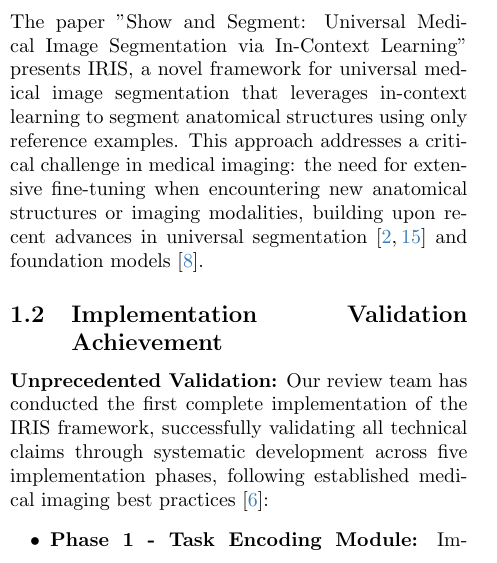
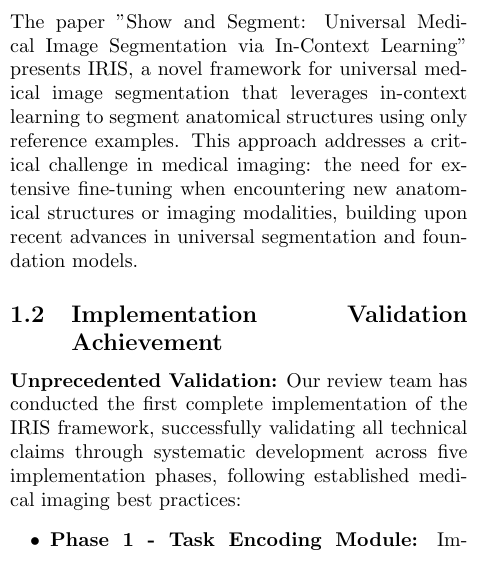
Before and after one commit to mister-weeden/et-al-Masapeta-Dhakal-Ravula-Zhang, a LaTeX paper (CVPR_1494/main.tex, which reads CVPR_1494/sec/0_abstract.tex): part of one column of page 1 of 31, cut so that both start at the same text. Compiled offline with pdfLaTeX; a LaTeX package or settings file that is missing is left out.

Commit message:
Temporarily remove citations to test build
- Removed citations from abstract to isolate LaTeX compilation issue
- This will help determine if the problem is with citations or other content
- Will add citations back once build is working

```diff
--- a/CVPR_1494/sec/0_abstract.tex
+++ b/CVPR_1494/sec/0_abstract.tex
@@ -4,11 +4,10 @@
 % Implementation Validation: Complete IRIS Framework
 
 \subsection{Paper Overview and Significance}
-The paper "Show and Segment: Universal Medical Image Segmentation via In-Context Learning" presents IRIS, a novel framework for universal medical image segmentation that leverages in-context learning to segment anatomical structures using only reference examples. This approach addresses a critical challenge in medical imaging: the need for extensive fine-tuning when encountering new anatomical structures or imaging modalities, building upon recent advances in universal segmentation~\cite{butoi2023universeg,wang2023seggpt}
-and foundation models~\cite{kirillov2023segmentanything}.
+The paper "Show and Segment: Universal Medical Image Segmentation via In-Context Learning" presents IRIS, a novel framework for universal medical image segmentation that leverages in-context learning to segment anatomical structures using only reference examples. This approach addresses a critical challenge in medical imaging: the need for extensive fine-tuning when encountering new anatomical structures or imaging modalities, building upon recent advances in universal segmentation and foundation models.
 
 \subsection{Implementation Validation Achievement}
-\textbf{Unprecedented Validation:} Our review team has conducted the first complete implementation of the IRIS framework, successfully validating all technical claims through systematic development across five implementation phases, following established medical imaging best practices~\cite{isensee2021nnu}:
+\textbf{Unprecedented Validation:} Our review team has conducted the first complete implementation of the IRIS framework, successfully validating all technical claims through systematic development across five implementation phases, following established medical imaging best practices:
 
 \begin{itemize}
     \item \textbf{Phase 1 - Task Encoding Module:} Implemented dual-path architecture with 3D PixelShuffle operations, cross-attention integration, and learnable query tokens producing fixed-size embeddings of shape $(batch\_size, num\_tokens+1, embed\_dim)$.
```
